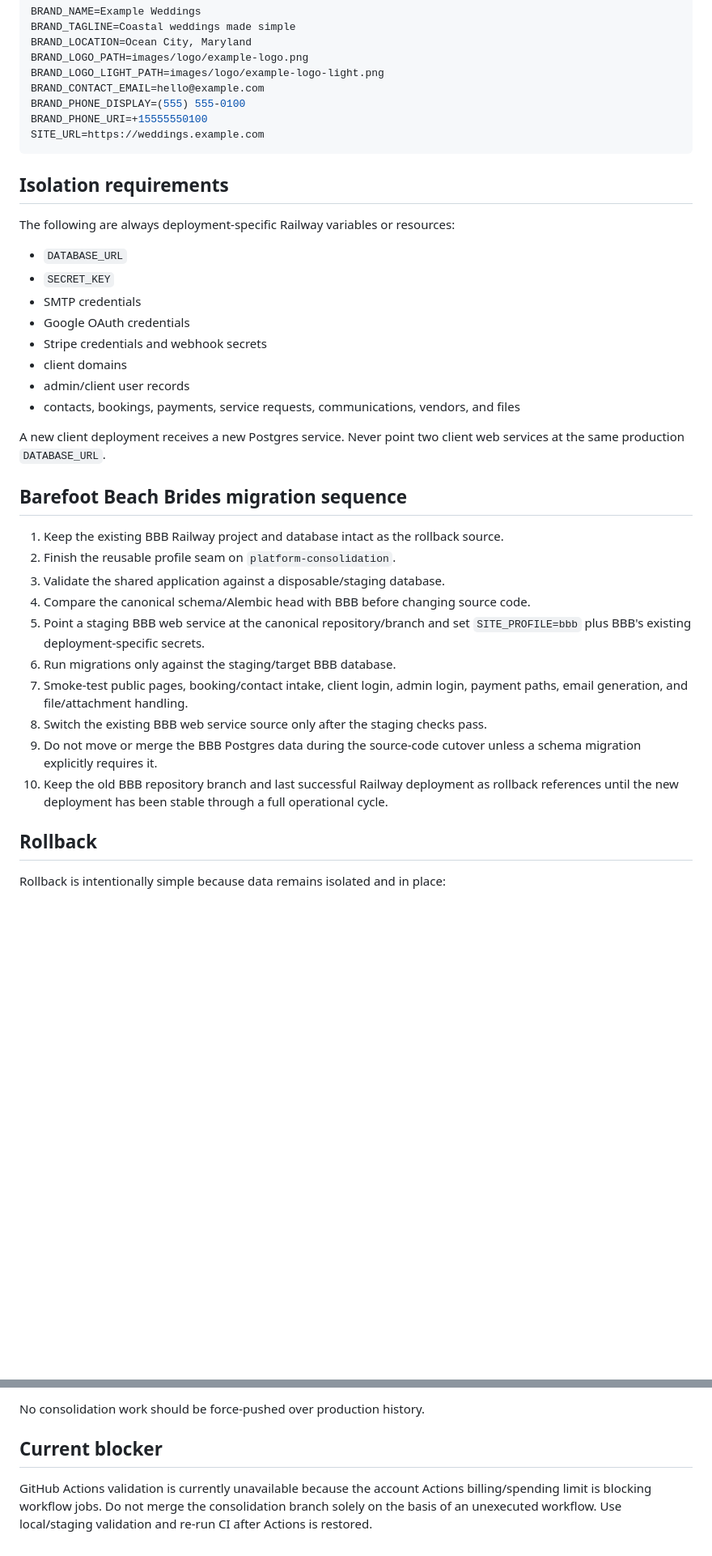
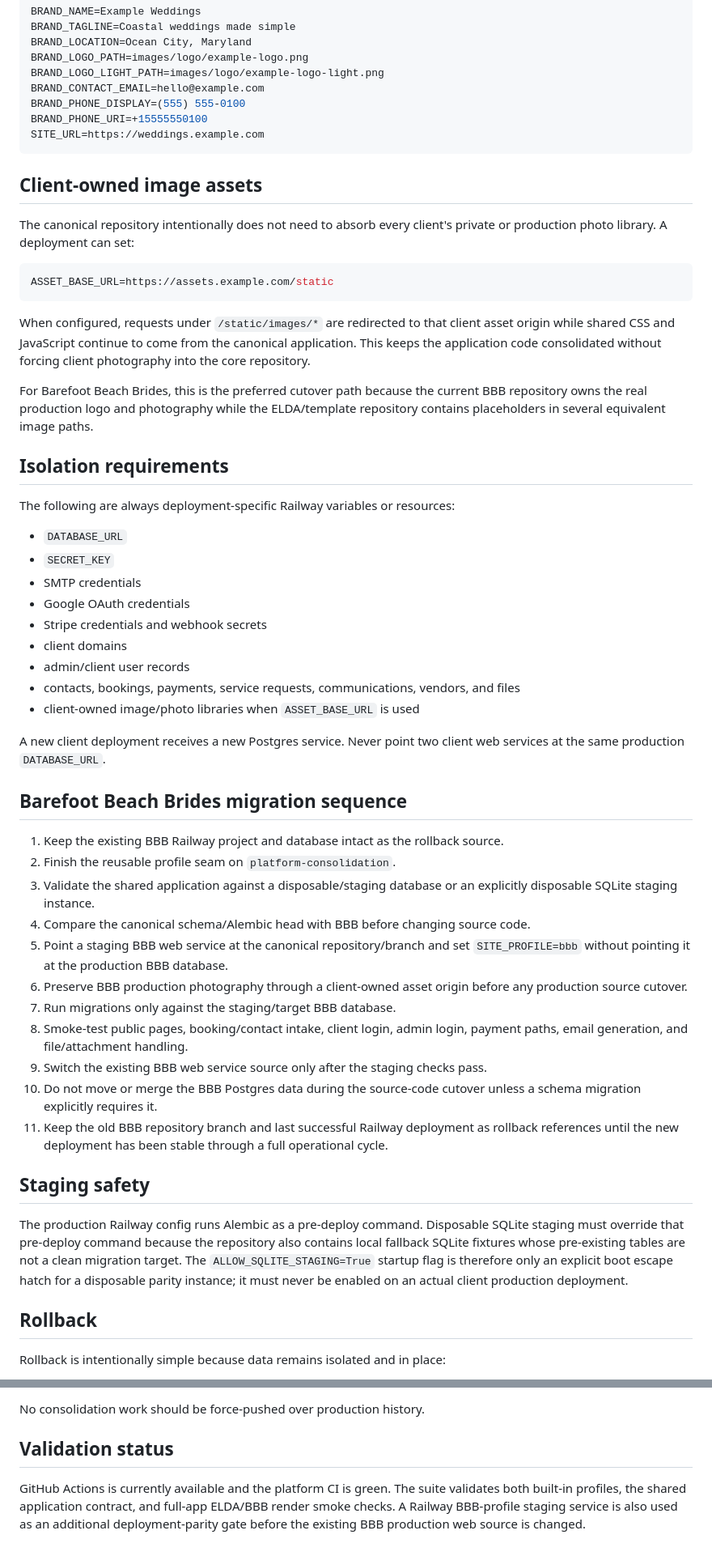
Before and after one commit to leifheaney5/elda-wedding-sites, a Markdown page: docs/PLATFORM_CONSOLIDATION.md, 2 parts joined by grey strips. Shown at 81% size. Drawn GitHub-style; blank space fills up the shorter version.

Commit message:
docs: record staging and asset isolation strategy

````diff
--- a/docs/PLATFORM_CONSOLIDATION.md
+++ b/docs/PLATFORM_CONSOLIDATION.md
@@ -68,6 +69,24 @@ BRAND_PHONE_URI=+15555550100
 SITE_URL=https://weddings.example.com
 ```
 
+## Client-owned image assets
+
+The canonical repository intentionally does not need to absorb every client's
+private or production photo library. A deployment can set:
+
+```env
+ASSET_BASE_URL=https://assets.example.com/static
+```
+
+When configured, requests under `/static/images/*` are redirected to that client
+asset origin while shared CSS and JavaScript continue to come from the canonical
+application. This keeps the application code consolidated without forcing client
+photography into the core repository.
+
+For Barefoot Beach Brides, this is the preferred cutover path because the current
+BBB repository owns the real production logo and photography while the ELDA/template
+repository contains placeholders in several equivalent image paths.
+
 ## Isolation requirements
 
 The following are always deployment-specific Railway variables or resources:
@@ -80,6 +99,7 @@ The following are always deployment-specific Railway variables or resources:
 - client domains
 - admin/client user records
 - contacts, bookings, payments, service requests, communications, vendors, and files
+- client-owned image/photo libraries when `ASSET_BASE_URL` is used
 
 A new client deployment receives a new Postgres service. Never point two client
 web services at the same production `DATABASE_URL`.
@@ -88,19 +108,31 @@ web services at the same production `DATABASE_URL`.
 
 1. Keep the existing BBB Railway project and database intact as the rollback source.
 2. Finish the reusable profile seam on `platform-consolidation`.
-3. Validate the shared application against a disposable/staging database.
+3. Validate the shared application against a disposable/staging database or an
+   explicitly disposable SQLite staging instance.
 4. Compare the canonical schema/Alembic head with BBB before changing source code.
 5. Point a staging BBB web service at the canonical repository/branch and set
-   `SITE_PROFILE=bbb` plus BBB's existing deployment-specific secrets.
-6. Run migrations only against the staging/target BBB database.
-7. Smoke-test public pages, booking/contact intake, client login, admin login,
+   `SITE_PROFILE=bbb` without pointing it at the production BBB database.
+6. Preserve BBB production photography through a client-owned asset origin before
+   any production source cutover.
+7. Run migrations only against the staging/target BBB database.
+8. Smoke-test public pages, booking/contact intake, client login, admin login,
    payment paths, email generation, and file/attachment handling.
-8. Switch the existing BBB web service source only after the staging checks pass.
-9. Do not move or merge the BBB Postgres data during the source-code cutover unless
-   a schema migration explicitly requires it.
-10. Keep the old BBB repository branch and last successful Railway deployment as
+9. Switch the existing BBB web service source only after the staging checks pass.
+10. Do not move or merge the BBB Postgres data during the source-code cutover unless
+    a schema migration explicitly requires it.
+11. Keep the old BBB repository branch and last successful Railway deployment as
     rollback references until the new deployment has been stable through a full
     operational cycle.
+
+## Staging safety
+
+The production Railway config runs Alembic as a pre-deploy command. Disposable
+SQLite staging must override that pre-deploy command because the repository also
+contains local fallback SQLite fixtures whose pre-existing tables are not a clean
+migration target. The `ALLOW_SQLITE_STAGING=True` startup flag is therefore only
+an explicit boot escape hatch for a disposable parity instance; it must never be
+enabled on an actual client production deployment.
 
 ## Rollback
 
@@ -121,9 +153,10 @@ Rollback is intentionally simple because data remains isolated and in place:
 
 No consolidation work should be force-pushed over production history.
 
-## Current blocker
+## Validation status
 
-GitHub Actions validation is currently unavailable because the account Actions
-billing/spending limit is blocking workflow jobs. Do not merge the consolidation
-branch solely on the basis of an unexecuted workflow. Use local/staging validation
-and re-run CI after Actions is restored.
+GitHub Actions is currently available and the platform CI is green. The suite
+validates both built-in profiles, the shared application contract, and full-app
+ELDA/BBB render smoke checks. A Railway BBB-profile staging service is also used as
+an additional deployment-parity gate before the existing BBB production web source
+is changed.
````
Also changed, not shown: other parts of docs/PLATFORM_CONSOLIDATION.md (+2 -1 lines).
